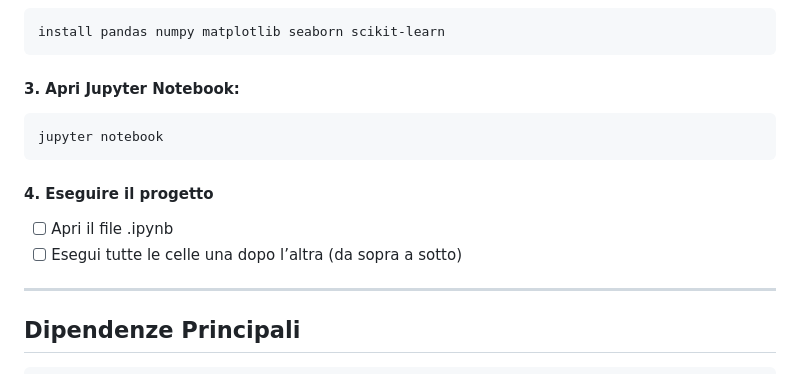
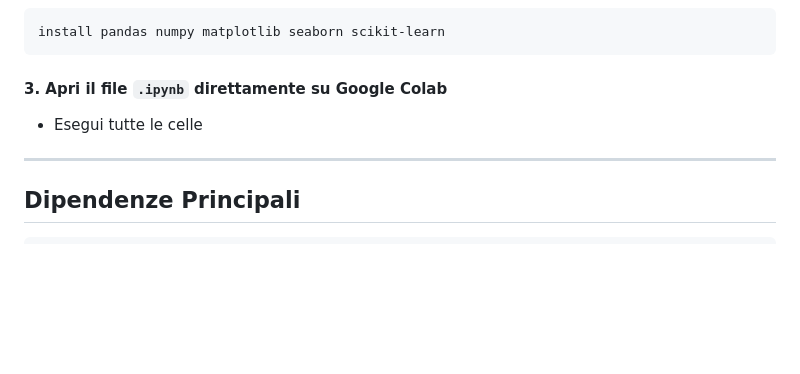
Before and after one commit to Asiamilan-23/employee-attrition-analysis, a Markdown page: README.md, the part around the change. GitHub-like rendering; blank space fills up the shorter version.

Commit message:
Revise Jupyter Notebook instructions for Google Colab
Updated instructions for opening Jupyter Notebook and executing the project.

````diff
--- a/README.md
+++ b/README.md
@@ -139,14 +139,8 @@ cd employee-attrition
 install pandas numpy matplotlib seaborn scikit-learn
 ```
 
-#### 3. Apri Jupyter Notebook:
-```
-jupyter notebook
-```
-
-#### 4. Eseguire il progetto
-- [ ] Apri il file .ipynb
-- [ ] Esegui tutte le celle una dopo l’altra (da sopra a sotto)
+#### 3. Apri il file `.ipynb` direttamente su Google Colab
+- Esegui tutte le celle
 
 ---
 
````
